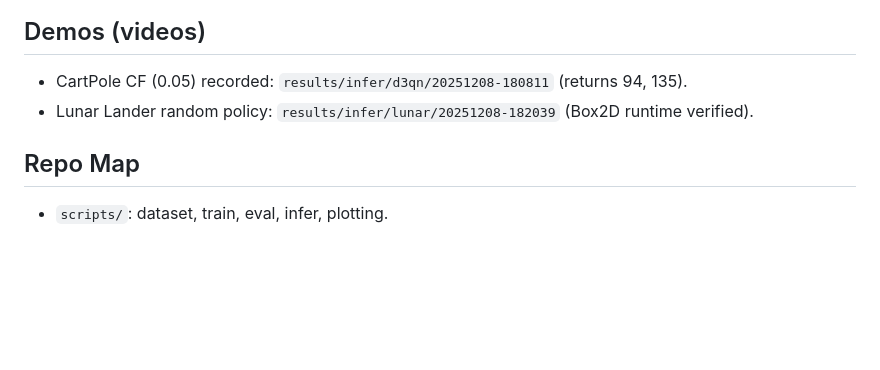
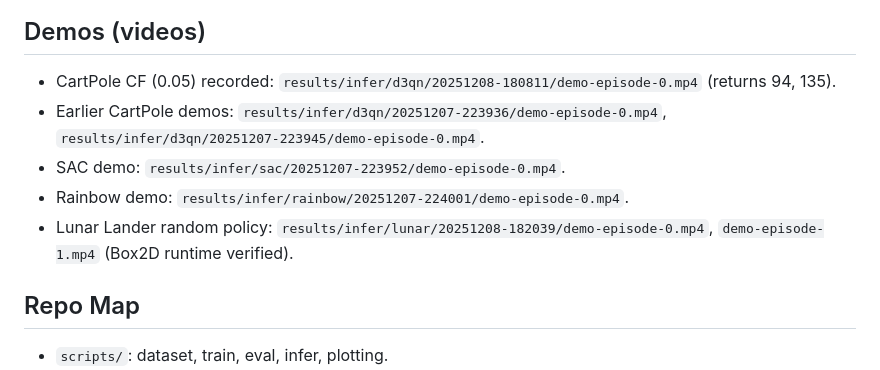
Before and after one commit to ksajan/ECE595-Causal-RL-Study, a Markdown page: README.md, the part around the change printed below. GitHub-like rendering; blank space fills up the shorter version.

Commit message:
Update README with video links and refreshed comparison plot

```diff
--- a/README.md
+++ b/README.md
@@ -55,8 +55,11 @@ python scripts/infer.py --algo d3qn --model-path results/cartpole/d3qn_cf/202512
 ![D3QN losses/evals](results/plots_cf_final/d3qn_overview.png)
 
 ## Demos (videos)
-- CartPole CF (0.05) recorded: `results/infer/d3qn/20251208-180811` (returns 94, 135).
-- Lunar Lander random policy: `results/infer/lunar/20251208-182039` (Box2D runtime verified).
+- CartPole CF (0.05) recorded: `results/infer/d3qn/20251208-180811/demo-episode-0.mp4` (returns 94, 135).
+- Earlier CartPole demos: `results/infer/d3qn/20251207-223936/demo-episode-0.mp4`, `results/infer/d3qn/20251207-223945/demo-episode-0.mp4`.
+- SAC demo: `results/infer/sac/20251207-223952/demo-episode-0.mp4`.
+- Rainbow demo: `results/infer/rainbow/20251207-224001/demo-episode-0.mp4`.
+- Lunar Lander random policy: `results/infer/lunar/20251208-182039/demo-episode-0.mp4`, `demo-episode-1.mp4` (Box2D runtime verified).
 
 ## Repo Map
 - `scripts/`: dataset, train, eval, infer, plotting.
```
Also changed, not shown: other parts of README.md (+1 -1 lines), results/plots_cf_final/comparison_bar.png.
